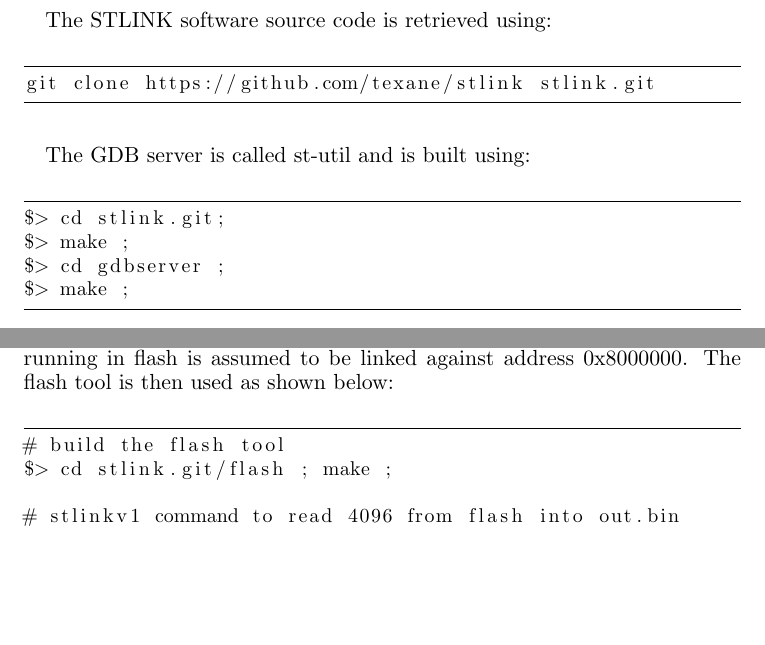
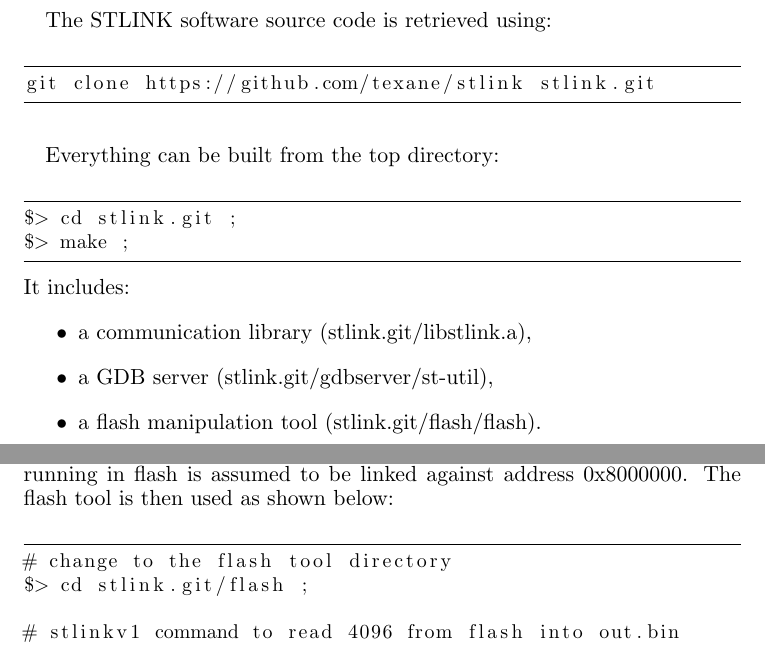
Before and after one commit to stlink-org/stlink, a LaTeX document (doc/tutorial/tutorial.tex): two parts of pages 5 and 7 of 9, joined at a grey line, cut so that both start at the same text, the shorter picture padded with empty space. Compiled offline with pdfLaTeX.

Commit message:
[update] documentation

```diff
--- a/doc/tutorial/tutorial.tex
+++ b/doc/tutorial/tutorial.tex
@@ -71,15 +71,19 @@
 \end{small}
 
 \paragraph{}
-The GDB server is called st-util and is built using:\\
+Everything can be built from the top directory:\\
 \begin{small}
 \begin{lstlisting}[frame=tb]
-$> cd stlink.git;
-$> make ;
-$> cd gdbserver ;
+$> cd stlink.git ;
 $> make ;
 \end{lstlisting}
 \end{small}
+It includes:
+\begin{itemize}
+\item a communication library (stlink.git/libstlink.a),
+\item a GDB server (stlink.git/gdbserver/st-util),
+\item a flash manipulation tool (stlink.git/flash/flash).
+\end{itemize}
 
 
 \newpage
@@ -152,8 +156,8 @@
 be linked against address 0x8000000. The flash tool is then used as shown below:\\
 \begin{small}
 \begin{lstlisting}[frame=tb]
-# build the flash tool
-$> cd stlink.git/flash ; make ;
+# change to the flash tool directory
+$> cd stlink.git/flash ;
 
 # stlinkv1 command to read 4096 from flash into out.bin
 $> ./flash read /dev/sg2 out.bin 0x8000000 4096
```
Also changed, not shown: doc/tutorial/tutorial.pdf.
